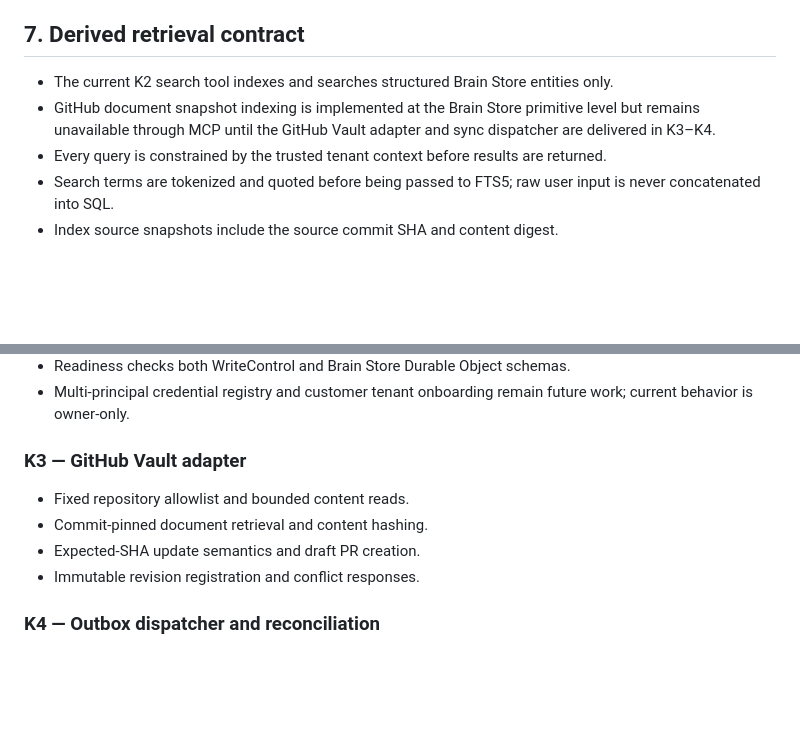
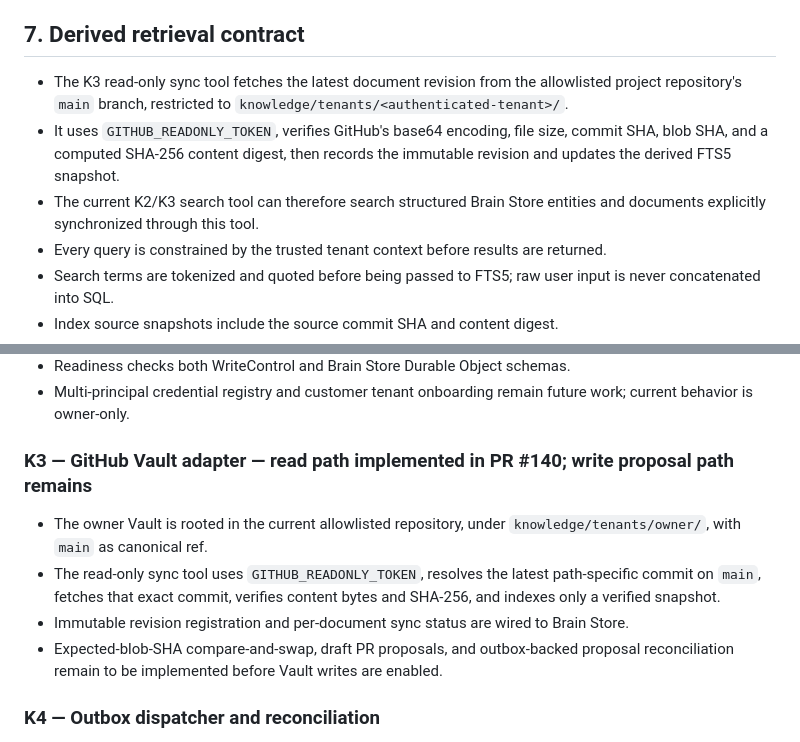
Before and after one commit to mohammadrezayaghoobi123-dev/Chat-gpt, a Markdown page: docs/OPTION_C_KNOWLEDGE_ARCHITECTURE.md, 2 parts joined by grey strips. Rendered like a GitHub page; blank space fills up the shorter version.

Commit message:
docs(architecture): record read-only GitHub Vault sync path

```diff
--- a/docs/OPTION_C_KNOWLEDGE_ARCHITECTURE.md
+++ b/docs/OPTION_C_KNOWLEDGE_ARCHITECTURE.md
@@ -102,8 +102,9 @@ The K1 slice implements the durable ledger primitives. It does not yet implement
 
 ## 7. Derived retrieval contract
 
-- The current K2 search tool indexes and searches structured Brain Store entities only.
-- GitHub document snapshot indexing is implemented at the Brain Store primitive level but remains unavailable through MCP until the GitHub Vault adapter and sync dispatcher are delivered in K3–K4.
+- The K3 read-only sync tool fetches the latest document revision from the allowlisted project repository's `main` branch, restricted to `knowledge/tenants/<authenticated-tenant>/`.
+- It uses `GITHUB_READONLY_TOKEN`, verifies GitHub's base64 encoding, file size, commit SHA, blob SHA, and a computed SHA-256 content digest, then records the immutable revision and updates the derived FTS5 snapshot.
+- The current K2/K3 search tool can therefore search structured Brain Store entities and documents explicitly synchronized through this tool.
 - Every query is constrained by the trusted tenant context before results are returned.
 - Search terms are tokenized and quoted before being passed to FTS5; raw user input is never concatenated into SQL.
 - Index source snapshots include the source commit SHA and content digest.
@@ -144,11 +145,11 @@ The K1 slice implements the durable ledger primitives. It does not yet implement
 - Readiness checks both WriteControl and Brain Store Durable Object schemas.
 - Multi-principal credential registry and customer tenant onboarding remain future work; current behavior is owner-only.
 
-### K3 — GitHub Vault adapter
-- Fixed repository allowlist and bounded content reads.
-- Commit-pinned document retrieval and content hashing.
-- Expected-SHA update semantics and draft PR creation.
-- Immutable revision registration and conflict responses.
+### K3 — GitHub Vault adapter — read path implemented in PR #140; write proposal path remains
+- The owner Vault is rooted in the current allowlisted repository, under `knowledge/tenants/owner/`, with `main` as canonical ref.
+- The read-only sync tool uses `GITHUB_READONLY_TOKEN`, resolves the latest path-specific commit on `main`, fetches that exact commit, verifies content bytes and SHA-256, and indexes only a verified snapshot.
+- Immutable revision registration and per-document sync status are wired to Brain Store.
+- Expected-blob-SHA compare-and-swap, draft PR proposals, and outbox-backed proposal reconciliation remain to be implemented before Vault writes are enabled.
 
 ### K4 — Outbox dispatcher and reconciliation
 - Durable claims, lease fencing, bounded retries, dead-letter inspection.
```
